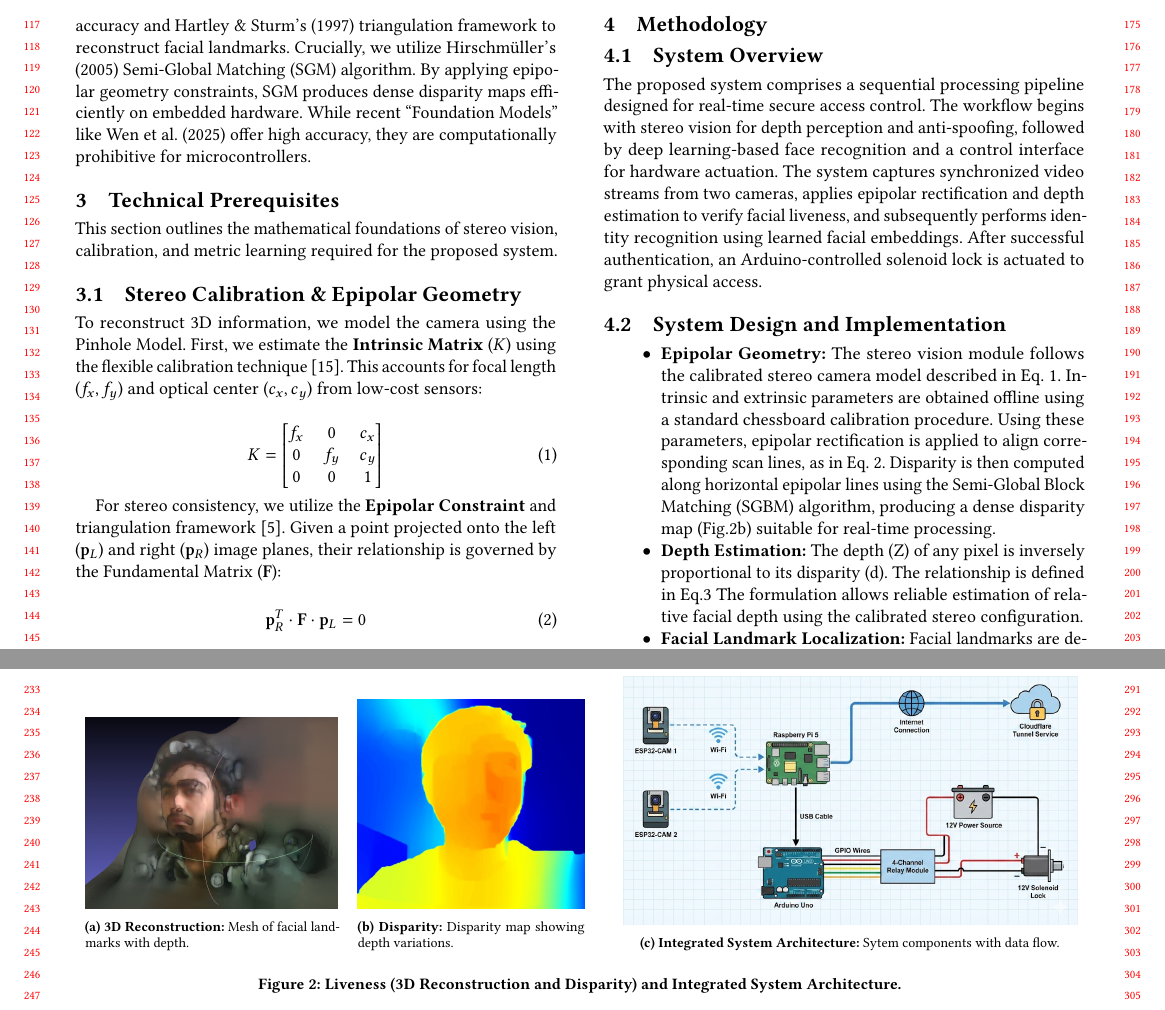
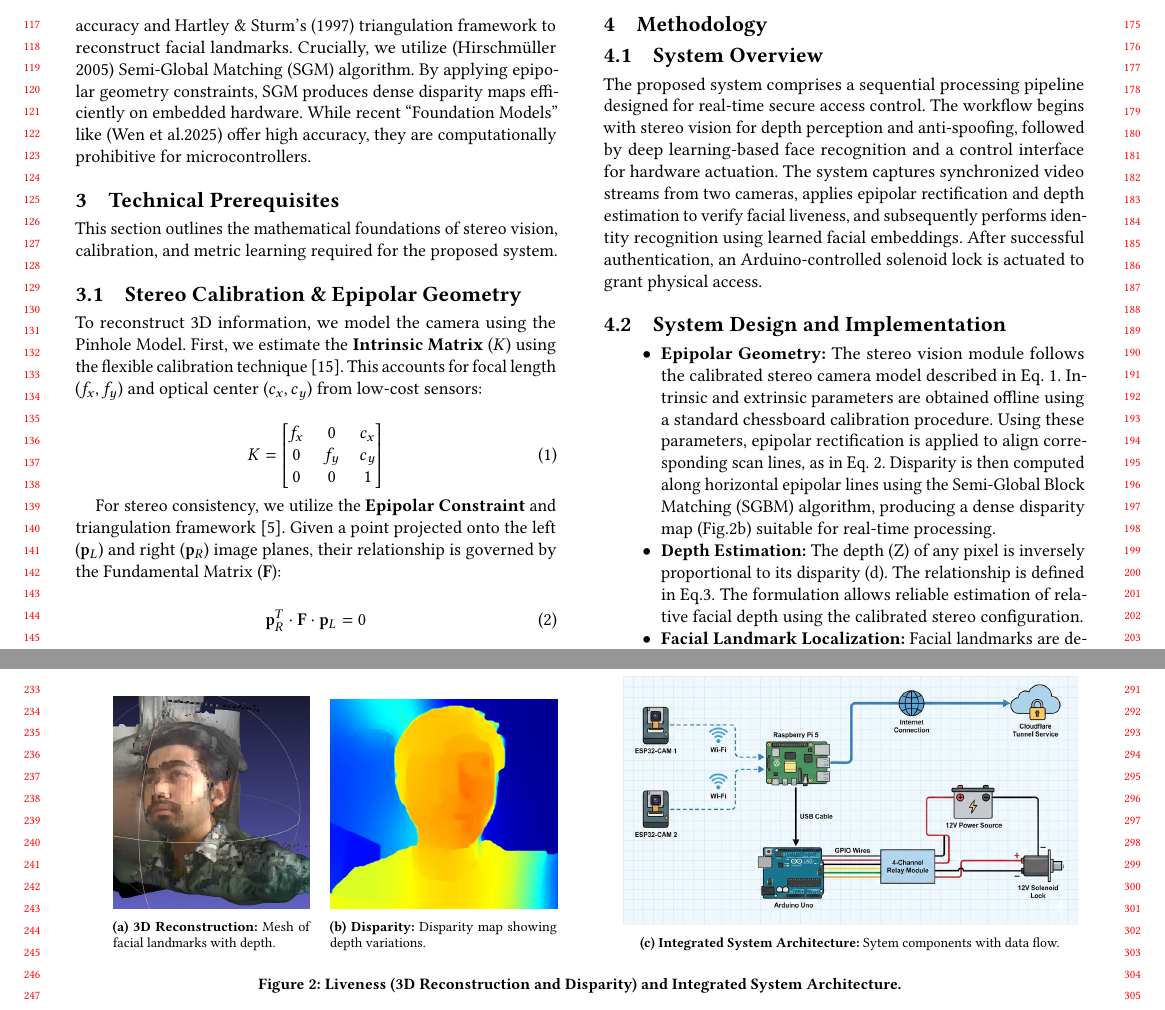
Before and after one commit to PrahasHegde/Vision_Pro_Research-Paper, a LaTeX paper (main.tex): two parts of pages 2 and 3 of 5, joined at a grey line, cut so that both start at the same text. Compiled offline with pdfLaTeX.

Commit message:
modified:   Main.pdf 	new file:   img/mesh2.jpeg 	modified:   main.tex

```diff
--- a/main.tex
+++ b/main.tex
@@ -100,7 +100,7 @@ Vongchumyen et al. (2017) proposed a Web-based system and Aswini D. et al. (2021
 To improve convenience, facial recognition was adopted, but single-camera systems face a trade-off between security and speed. Cloud-based solutions (Maheshwari \& Nalini, 2017) offer accuracy but suffer from latency and internet dependency. Alternatively, local offline systems (Elechi et al., 2022) often lack the robustness to distinguish real faces from photos. To counter this, Dasare (2021) introduced ``active liveness'' (hand gestures), which unfortunately adds user friction. A robust system must be both passive (no gestures) and local (offline).
 
 \subsection{Stereo Vision and The Research Gap}
-To achieve passive, secure liveness detection, our work leverages Stereo Vision for 3D depth extraction. Our methodology relies on Zhang's (1998) standard for camera calibration to ensure geometric accuracy and Hartley \& Sturm's (1997) triangulation framework to reconstruct facial landmarks. Crucially, we utilize Hirschmüller's (2005) Semi-Global Matching (SGM) algorithm. By applying epipolar geometry constraints, SGM produces dense disparity maps efficiently on embedded hardware. While recent ``Foundation Models'' like Wen et al. (2025) offer high accuracy, they are computationally prohibitive for microcontrollers.
+To achieve passive, secure liveness detection, our work leverages Stereo Vision for 3D depth extraction. Our methodology relies on Zhang's (1998) standard for camera calibration to ensure geometric accuracy and Hartley \& Sturm's (1997) triangulation framework to reconstruct facial landmarks. Crucially, we utilize (Hirschmüller 2005) Semi-Global Matching (SGM) algorithm. By applying epipolar geometry constraints, SGM produces dense disparity maps efficiently on embedded hardware. While recent ``Foundation Models'' like (Wen et al.2025) offer high accuracy, they are computationally prohibitive for microcontrollers.
 
 
 %*********************************************************************************
@@ -163,8 +163,8 @@ If this distance is below a learned threshold (e.g., $\tau < 0.6$), the identity
     % Left side: 2 small subfigures SIDE-BY-SIDE
     \begin{subfigure}{0.5\textwidth}
         \centering
-        \begin{subfigure}{0.5\textwidth}
-            \includegraphics[width=\textwidth]{img/mes_lab.png}
+        \begin{subfigure}{0.39\textwidth}
+            \includegraphics[width=\textwidth]{img/mesh2.jpeg}
             \caption{\textbf{3D Reconstruction:} Mesh of facial landmarks with depth.}
             \label{fig:sys1a}
         \end{subfigure}%
@@ -197,7 +197,7 @@ The proposed system comprises a sequential processing pipeline designed for real
     \item \textbf{Epipolar Geometry:} The stereo vision module follows the calibrated stereo camera model described in Eq.~\ref{eq:intrinsic}. Intrinsic and extrinsic parameters are obtained offline using a standard chessboard calibration procedure. Using these parameters, epipolar rectification is applied to align corresponding scan lines, as in Eq.~\ref{eq:epipolar}. Disparity is then computed along horizontal epipolar lines using the Semi-Global Block Matching (SGBM) algorithm, producing a dense disparity map (Fig.\ref{fig:sys1b}) suitable for real-time processing.
 
 \item \textbf{Depth Estimation:}
-The depth (Z) of any pixel is inversely proportional to its disparity (d). The relationship is defined in Eq.\ref{eq:depth}
+The depth (Z) of any pixel is inversely proportional to its disparity (d). The relationship is defined in Eq.\ref{eq:depth}.
 The formulation allows reliable estimation of relative facial depth using the calibrated stereo configuration.
 
 \item \textbf{Facial Landmark Localization:}
```
Also changed, not shown: img/mesh2.jpeg (added), main.tex (2 more changed lines).
